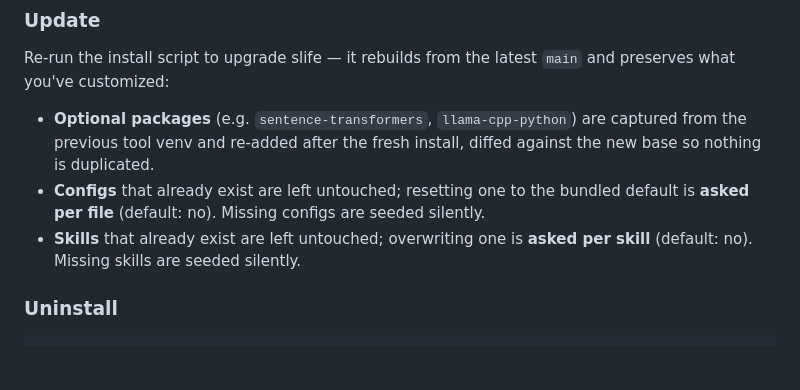
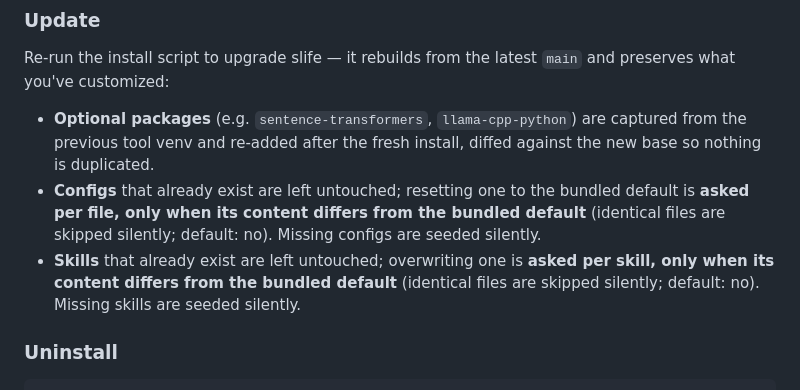
Before and after one commit to juzcn/slife, a Markdown page: README.md, the part around the change. GitHub-like rendering; blank space fills up the shorter version.

Commit message:
docs(readme): update notes that config/skill overwrite prompts fire only on diffs
Co-Authored-By: Claude Code <noreply@anthropic.com>

```diff
--- a/README.md
+++ b/README.md
@@ -72,8 +72,8 @@ uvx --from git+https://github.com/juzcn/slife.git slife
 Re-run the install script to upgrade slife — it rebuilds from the latest `main` and preserves what you've customized:
 
 - **Optional packages** (e.g. `sentence-transformers`, `llama-cpp-python`) are captured from the previous tool venv and re-added after the fresh install, diffed against the new base so nothing is duplicated.
-- **Configs** that already exist are left untouched; resetting one to the bundled default is **asked per file** (default: no). Missing configs are seeded silently.
-- **Skills** that already exist are left untouched; overwriting one is **asked per skill** (default: no). Missing skills are seeded silently.
+- **Configs** that already exist are left untouched; resetting one to the bundled default is **asked per file, only when its content differs from the bundled default** (identical files are skipped silently; default: no). Missing configs are seeded silently.
+- **Skills** that already exist are left untouched; overwriting one is **asked per skill, only when its content differs from the bundled default** (identical files are skipped silently; default: no). Missing skills are seeded silently.
 
 ### Uninstall
 
```
